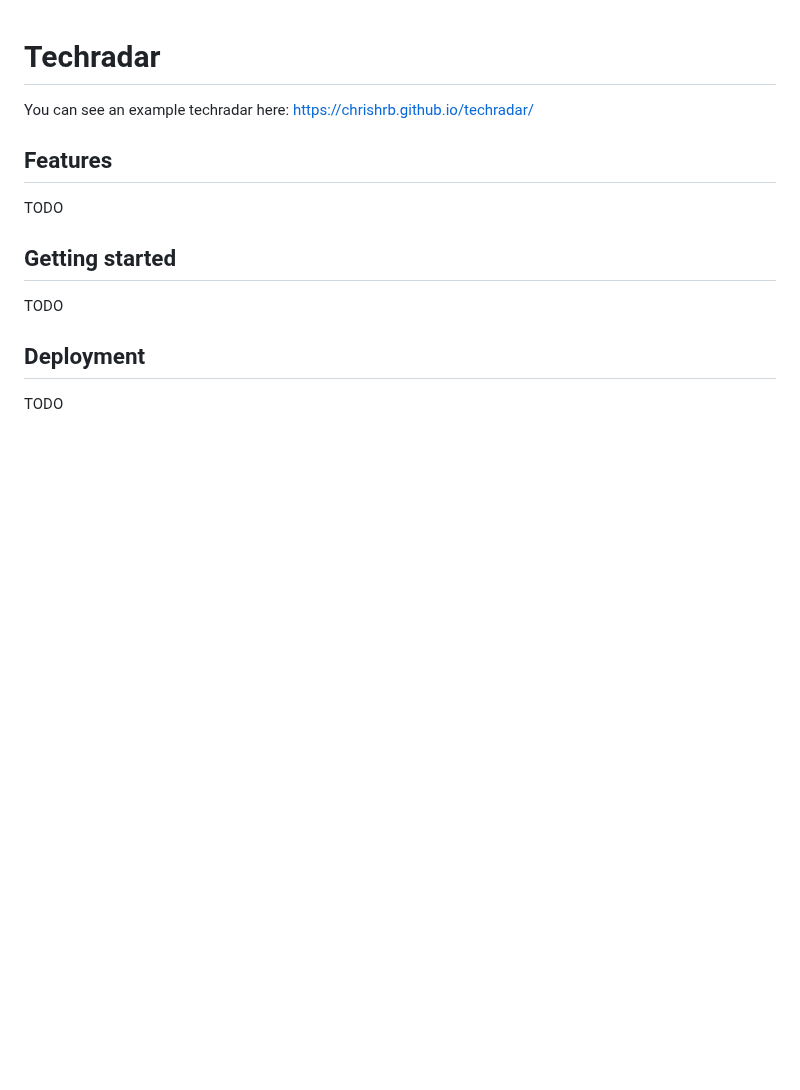
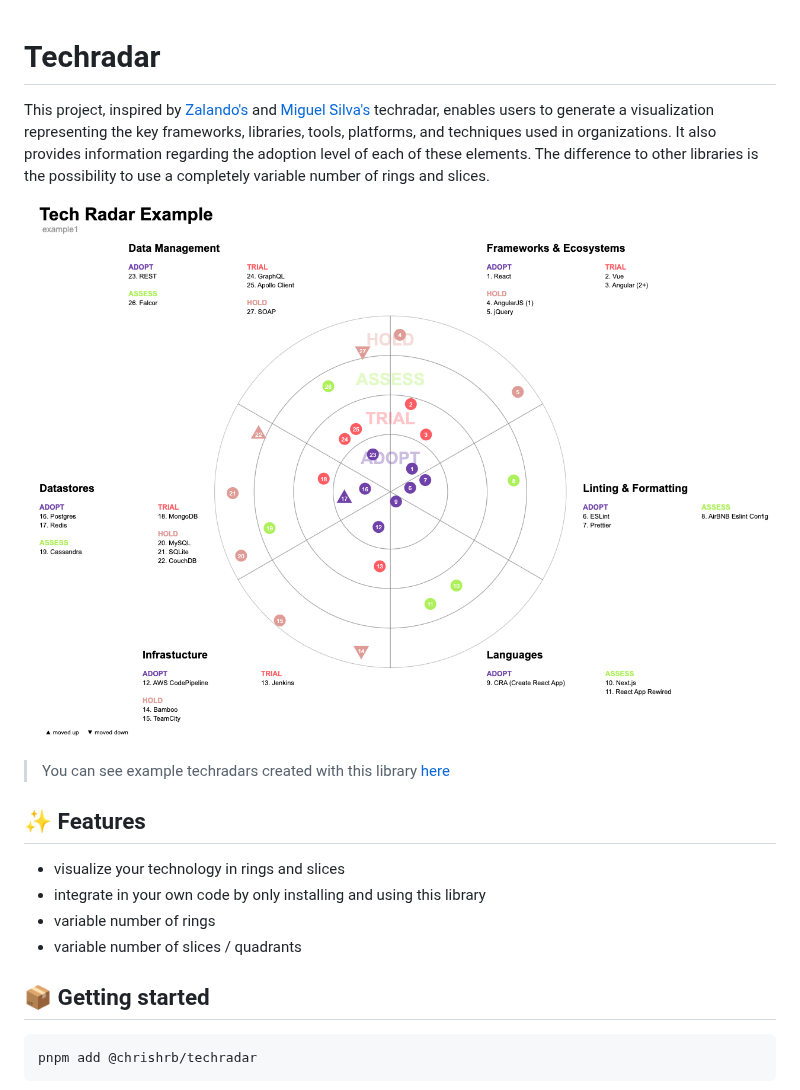
Before and after one commit to chrishrb/techradar, a Markdown page: README.md, the part around one of its changes. Drawn GitHub-style; pictures changed too: .github/docs/ui.png (added); blank space fills up the shorter version.

Commit message:
add more examples, improve readme

````diff
--- a/README.md
+++ b/README.md
@@ -1,16 +1,24 @@
 # Techradar
 
-You can see an example techradar here: https://chrishrb.github.io/techradar/
+This project, inspired by [Zalando's](https://github.com/zalando/tech-radar) and [Miguel Silva's](https://github.com/miguel-silva/techradar)
+techradar, enables users to generate a visualization representing the key frameworks, libraries, tools, platforms, and techniques used in
+organizations. It also provides information regarding the adoption level of each of these elements. The difference to other libraries is the
+possibility to use a completely variable number of rings and slices.
 
-## Features
+![ui](./.github/docs/ui.png)
 
-TODO
+> You can see example techradars created with this library [here](https://chrishrb.github.io/techradar/)
 
-## Getting started
+## ✨ Features
 
-TODO
+* visualize your technology in rings and slices
+* integrate in your own code by only installing and using this library
+* variable number of rings
+* variable number of slices / quadrants
 
-## Deployment
+## 📦 Getting started
 
-TODO
+```bash
+pnpm add @chrishrb/techradar
+```
 
````
Also changed, not shown: other parts of README.md (+58 -1 lines), 7 other files.
